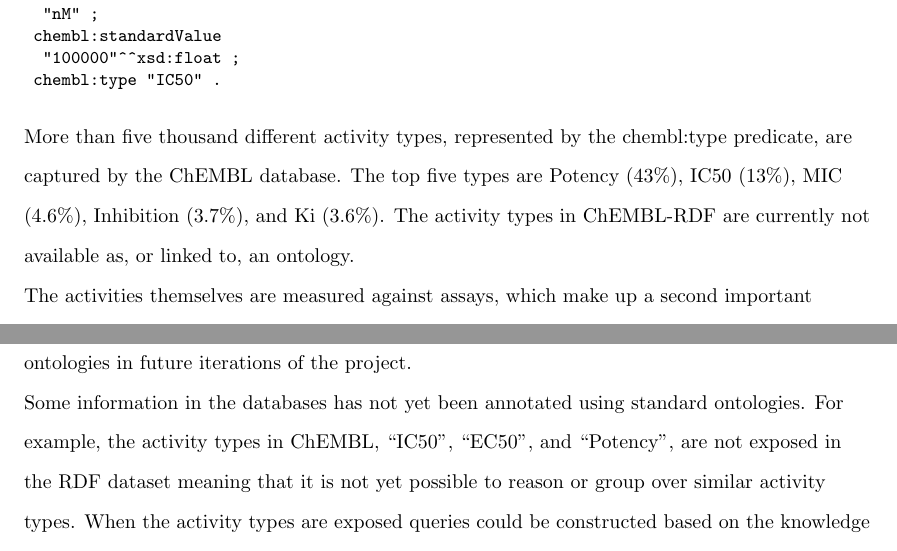
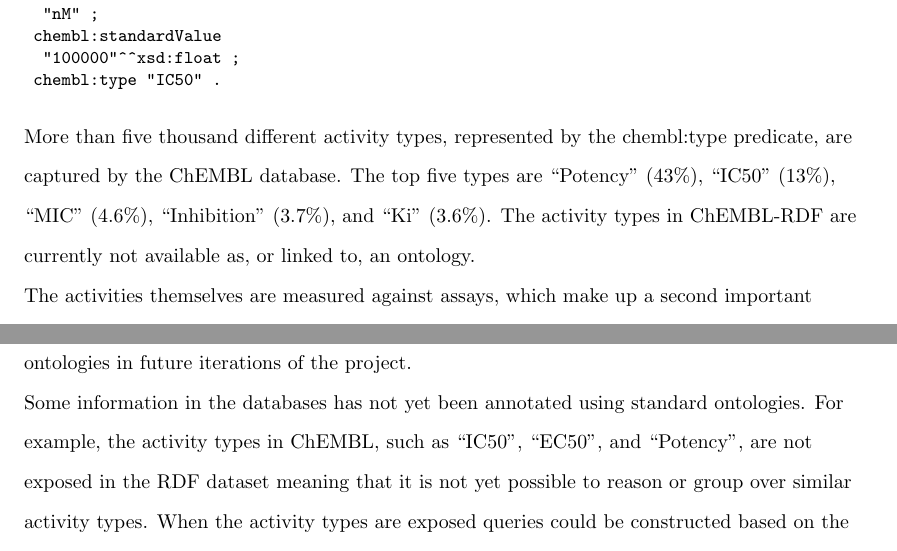
Before and after one commit to egonw/chembl-rdf-paper, a LaTeX document (article.tex): two parts of pages 4 and 15 of 20, joined at a grey line, cut so that both start at the same text. Compiled offline with pdfLaTeX; a missing bibliography style is replaced by a similar one.

Commit message:
Added the suggested 'such as', and added quotes the activities in the 'Data structure' section to be consistent with the 'such as' list

```diff
--- a/article.tex
+++ b/article.tex
@@ -183,8 +183,8 @@ act:a31863
 
 More than five thousand different activity types, represented by the chembl:type predicate,
 are captured by the ChEMBL database.
-The top five types are Potency (43\%), IC50 (13\%), MIC (4.6\%), Inhibition (3.7\%),
-and Ki (3.6\%). The activity types in ChEMBL-RDF are currently not available as, or
+The top five types are ``Potency'' (43\%), ``IC50'' (13\%), ``MIC'' (4.6\%), ``Inhibition'' (3.7\%),
+and ``Ki'' (3.6\%). The activity types in ChEMBL-RDF are currently not available as, or
 linked to, an ontology.
 
 The activities themselves are measured against assays, which make up a second important
@@ -735,7 +735,7 @@ While the selection of ontologies used was found to fit well with our applicatio
 we anticipate that we will select more expressive ontologies in future iterations of the project.
 
 Some information in the databases has not yet been annotated using standard ontologies.
-For example, the activity types in ChEMBL, ``IC50'', ``EC50'', and ``Potency'', are not exposed in the RDF dataset
+For example, the activity types in ChEMBL, such as ``IC50'', ``EC50'', and ``Potency'', are not exposed in the RDF dataset
 meaning that it is not yet possible to reason or group over similar activity types.
 When the activity types are exposed queries could be constructed based on the knowledge
 that the IC$_{50}$ and K$_i$ end points are closely related. Similarly, measurement units are currently provided as
```
